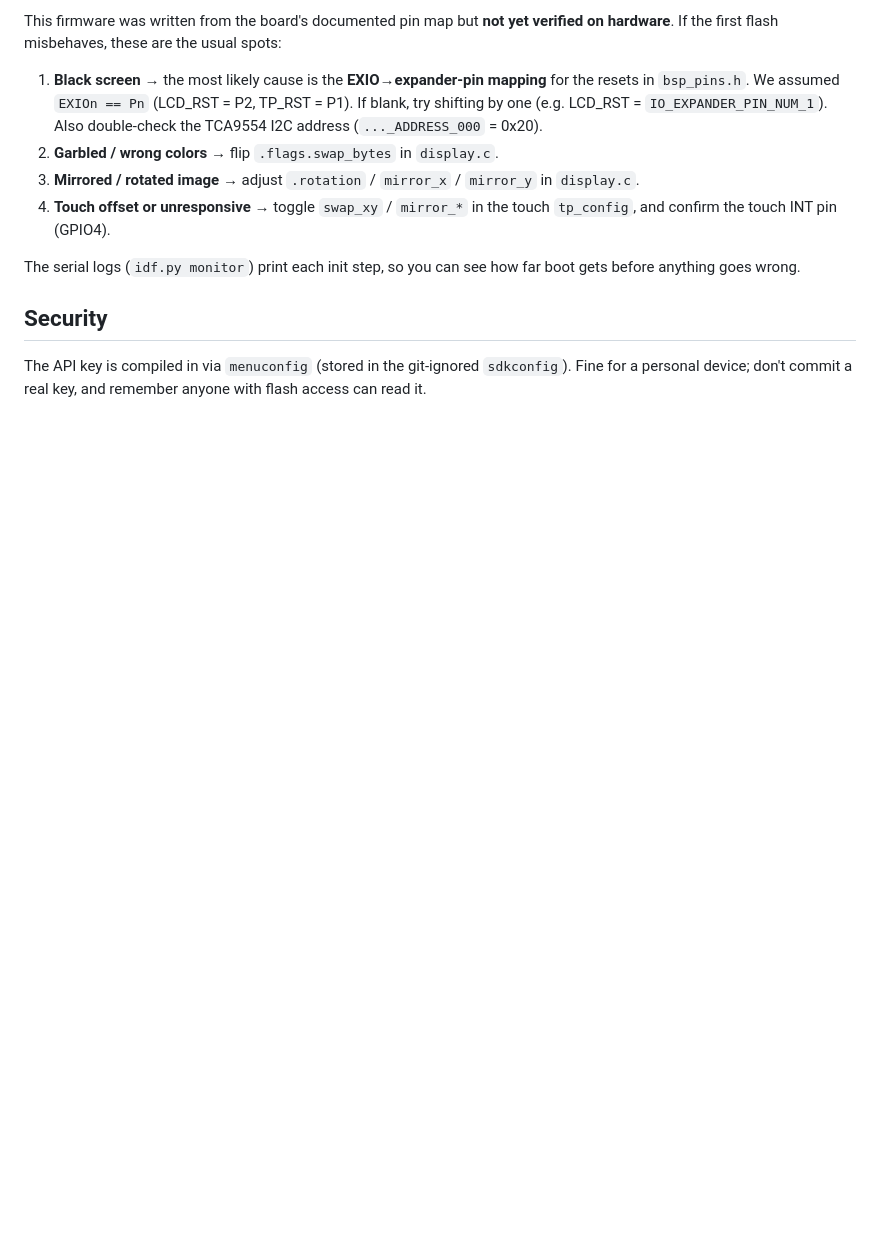
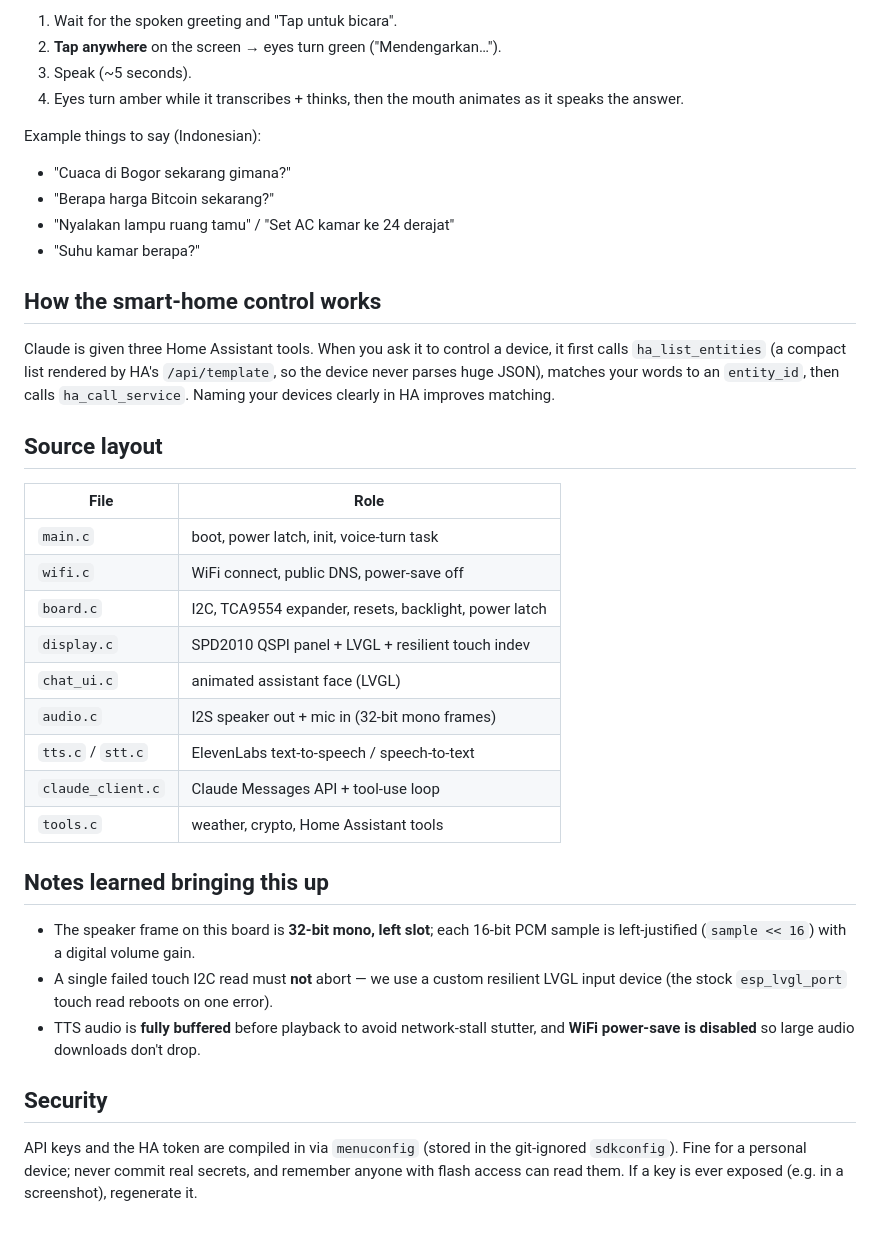
Before and after one commit to salmanhabibie/claw, a Markdown page: esp32s3-lcd-ai/README.md, the part around one of its changes. GitHub-like rendering; blank space fills up the shorter version.

```diff
--- a/esp32s3-lcd-ai/README.md
+++ b/esp32s3-lcd-ai/README.md
@@ -64,22 +81,49 @@ this board's single USB-C port.
 
-This firmware was written from the board's documented pin map but **not yet
-verified on hardware**. If the first flash misbehaves, these are the usual spots:
+1. Wait for the spoken greeting and "Tap untuk bicara".
+2. **Tap anywhere** on the screen → eyes turn green ("Mendengarkan…").
+3. Speak (~5 seconds).
+4. Eyes turn amber while it transcribes + thinks, then the mouth animates as it
+   speaks the answer.
 
-1. **Black screen** → the most likely cause is the **EXIO→expander-pin mapping**
-   for the resets in `bsp_pins.h`. We assumed `EXIOn == Pn` (LCD_RST = P2,
-   TP_RST = P1). If blank, try shifting by one (e.g. LCD_RST = `IO_EXPANDER_PIN_NUM_1`).
-   Also double-check the TCA9554 I2C address (`..._ADDRESS_000` = 0x20).
-2. **Garbled / wrong colors** → flip `.flags.swap_bytes` in `display.c`.
-3. **Mirrored / rotated image** → adjust `.rotation` / `mirror_x` / `mirror_y`
-   in `display.c`.
-4. **Touch offset or unresponsive** → toggle `swap_xy` / `mirror_*` in the touch
-   `tp_config`, and confirm the touch INT pin (GPIO4).
+Example things to say (Indonesian):
+- "Cuaca di Bogor sekarang gimana?"
+- "Berapa harga Bitcoin sekarang?"
+- "Nyalakan lampu ruang tamu" / "Set AC kamar ke 24 derajat"
+- "Suhu kamar berapa?"
 
-The serial logs (`idf.py monitor`) print each init step, so you can see how far
-boot gets before anything goes wrong.
+## How the smart-home control works
+
+Claude is given three Home Assistant tools. When you ask it to control a device,
+it first calls `ha_list_entities` (a compact list rendered by HA's `/api/template`,
+so the device never parses huge JSON), matches your words to an `entity_id`, then
+calls `ha_call_service`. Naming your devices clearly in HA improves matching.
+
+## Source layout
+
+| File | Role |
+|---|---|
+| `main.c` | boot, power latch, init, voice-turn task |
+| `wifi.c` | WiFi connect, public DNS, power-save off |
+| `board.c` | I2C, TCA9554 expander, resets, backlight, power latch |
+| `display.c` | SPD2010 QSPI panel + LVGL + resilient touch indev |
+| `chat_ui.c` | animated assistant face (LVGL) |
+| `audio.c` | I2S speaker out + mic in (32-bit mono frames) |
+| `tts.c` / `stt.c` | ElevenLabs text-to-speech / speech-to-text |
+| `claude_client.c` | Claude Messages API + tool-use loop |
+| `tools.c` | weather, crypto, Home Assistant tools |
+
+## Notes learned bringing this up
+
+- The speaker frame on this board is **32-bit mono, left slot**; each 16-bit PCM
+  sample is left-justified (`sample << 16`) with a digital volume gain.
+- A single failed touch I2C read must **not** abort — we use a custom resilient
+  LVGL input device (the stock `esp_lvgl_port` touch read reboots on one error).
+- TTS audio is **fully buffered** before playback to avoid network-stall stutter,
+  and **WiFi power-save is disabled** so large audio downloads don't drop.
 
 ## Security
 
-The API key is compiled in via `menuconfig` (stored in the git-ignored
-`sdkconfig`). Fine for a personal device; don't commit a real key, and remember
-anyone with flash access can read it.
+API keys and the HA token are compiled in via `menuconfig` (stored in the
+git-ignored `sdkconfig`). Fine for a personal device; never commit real secrets,
+and remember anyone with flash access can read them. If a key is ever exposed
+(e.g. in a screenshot), regenerate it.
```
Also changed, not shown: other parts of esp32s3-lcd-ai/README.md (+58 -41 lines).
